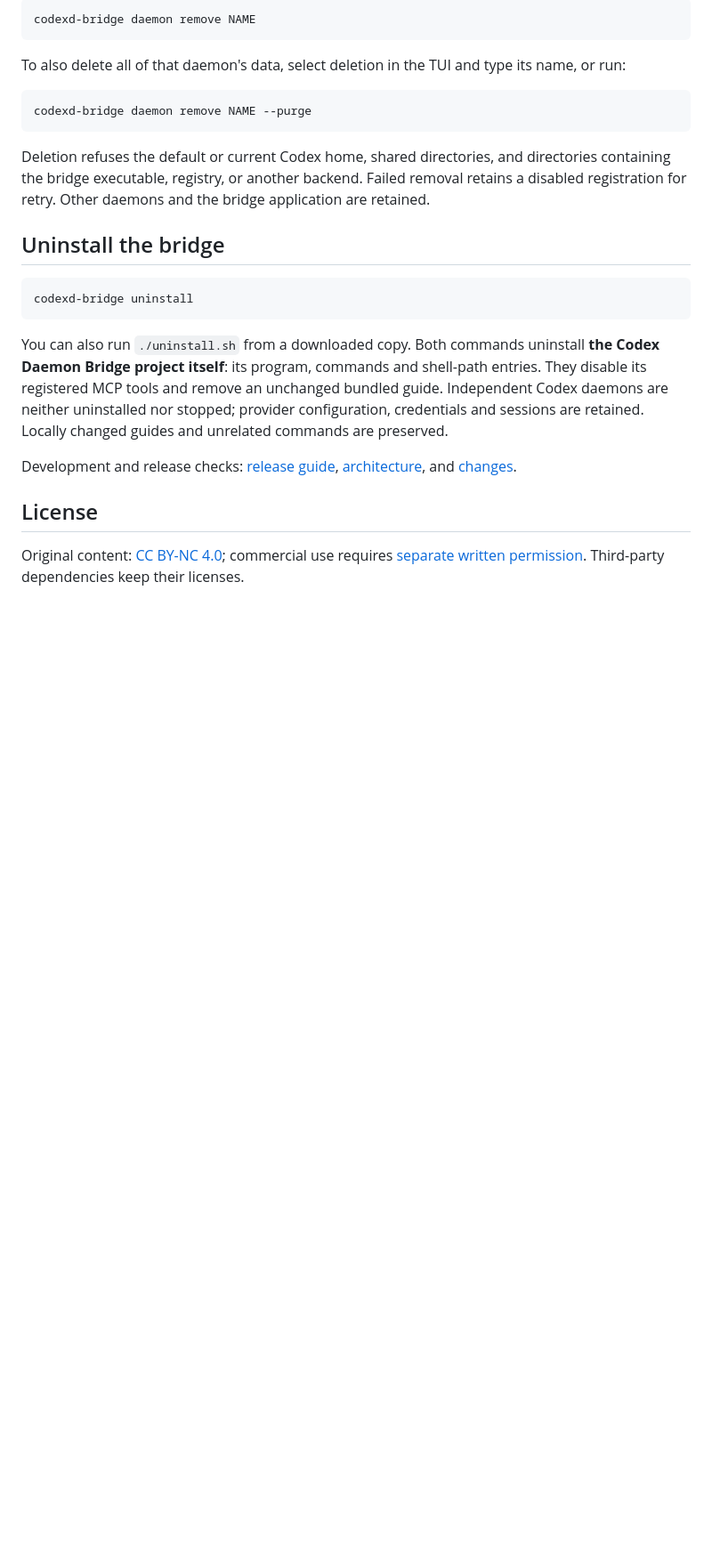
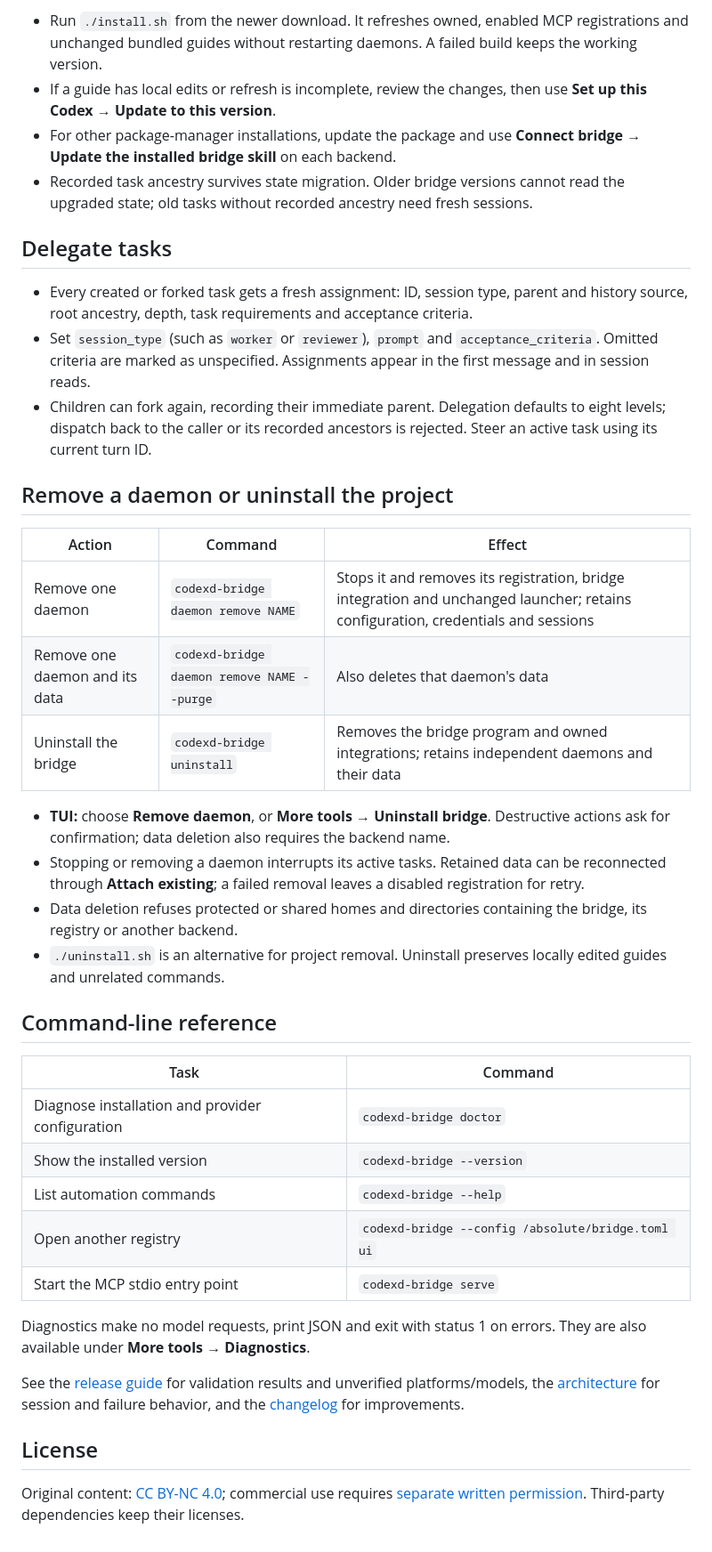
Before and after one commit to Aegyce/codexd-bridge, a Markdown page: README.md, the part around one of its changes. Shown at 89% size. Rendered like a GitHub page; blank space fills up the shorter version.

````diff
--- a/README.md
+++ b/README.md
@@ -124,36 +95,45 @@ active tasks on that daemon.
 
-```bash
-codexd-bridge daemon remove NAME
-```
+- Run `./install.sh` from the newer download. It refreshes owned, enabled MCP registrations and unchanged bundled guides without restarting daemons. A failed build keeps the working version.
+- If a guide has local edits or refresh is incomplete, review the changes, then use **Set up this Codex → Update to this version**.
+- For other package-manager installations, update the package and use **Connect bridge → Update the installed bridge skill** on each backend.
+- Recorded task ancestry survives state migration. Older bridge versions cannot read the upgraded state; old tasks without recorded ancestry need fresh sessions.
 
-To also delete all of that daemon's data, select deletion in the TUI and type its
-name, or run:
+## Delegate tasks
 
-```bash
-codexd-bridge daemon remove NAME --purge
-```
+- Every created or forked task gets a fresh assignment: ID, session type, parent and history source, root ancestry, depth, task requirements and acceptance criteria.
+- Set `session_type` (such as `worker` or `reviewer`), `prompt` and `acceptance_criteria`. Omitted criteria are marked as unspecified. Assignments appear in the first message and in session reads.
+- Children can fork again, recording their immediate parent. Delegation defaults to eight levels; dispatch back to the caller or its recorded ancestors is rejected. Steer an active task using its current turn ID.
 
-Deletion refuses the default or current Codex home, shared directories, and directories
-containing the bridge executable, registry, or another backend. Failed removal retains
-a disabled registration for retry. Other daemons and the bridge application are retained.
+## Remove a daemon or uninstall the project
 
-## Uninstall the bridge
+| Action | Command | Effect |
+| --- | --- | --- |
+| Remove one daemon | `codexd-bridge daemon remove NAME` | Stops it and removes its registration, bridge integration and unchanged launcher; retains configuration, credentials and sessions |
+| Remove one daemon and its data | `codexd-bridge daemon remove NAME --purge` | Also deletes that daemon's data |
+| Uninstall the bridge | `codexd-bridge uninstall` | Removes the bridge program and owned integrations; retains independent daemons and their data |
 
-```bash
-codexd-bridge uninstall
-```
+- **TUI:** choose **Remove daemon**, or **More tools → Uninstall bridge**. Destructive actions ask for confirmation; data deletion also requires the backend name.
+- Stopping or removing a daemon interrupts its active tasks. Retained data can be reconnected through **Attach existing**; a failed removal leaves a disabled registration for retry.
+- Data deletion refuses protected or shared homes and directories containing the bridge, its registry or another backend.
+- `./uninstall.sh` is an alternative for project removal. Uninstall preserves locally edited guides and unrelated commands.
 
-You can also run `./uninstall.sh` from a downloaded copy. Both commands uninstall
-**the Codex Daemon Bridge project itself**: its program, commands and shell-path
-entries. They disable its registered MCP tools and remove an unchanged bundled
-guide. Independent Codex daemons are neither uninstalled nor stopped; provider
-configuration, credentials and sessions are retained.
-Locally changed guides and unrelated commands are preserved.
+## Command-line reference
 
-Development and release checks: [release guide](docs/releasing.md),
-[architecture](docs/architecture.md), and [changes](CHANGELOG.md).
+| Task | Command |
+| --- | --- |
+| Diagnose installation and provider configuration | `codexd-bridge doctor` |
+| Show the installed version | `codexd-bridge --version` |
+| List automation commands | `codexd-bridge --help` |
+| Open another registry | `codexd-bridge --config /absolute/bridge.toml ui` |
+| Start the MCP stdio entry point | `codexd-bridge serve` |
+
+Diagnostics make no model requests, print JSON and exit with status 1 on errors.
+They are also available under **More tools → Diagnostics**.
+
+See the [release guide](docs/releasing.md) for validation results and unverified platforms/models,
+the [architecture](docs/architecture.md) for session and failure behavior, and the [changelog](CHANGELOG.md) for improvements.
 
 ## License
 
-Original content: [CC BY-NC 4.0](LICENSE); commercial use requires [separate
-written permission](COMMERCIAL-LICENSE.md). Third-party dependencies keep their licenses.
+Original content: [CC BY-NC 4.0](LICENSE); commercial use requires [separate written permission](COMMERCIAL-LICENSE.md).
+Third-party dependencies keep their licenses.
````
Also changed, not shown: other parts of README.md (+55 -84 lines), README.zh-CN.md (+78 -35 lines), docs/images/tui-manager.png (added), docs/images/tui-setup.png (added), 1 other file.
